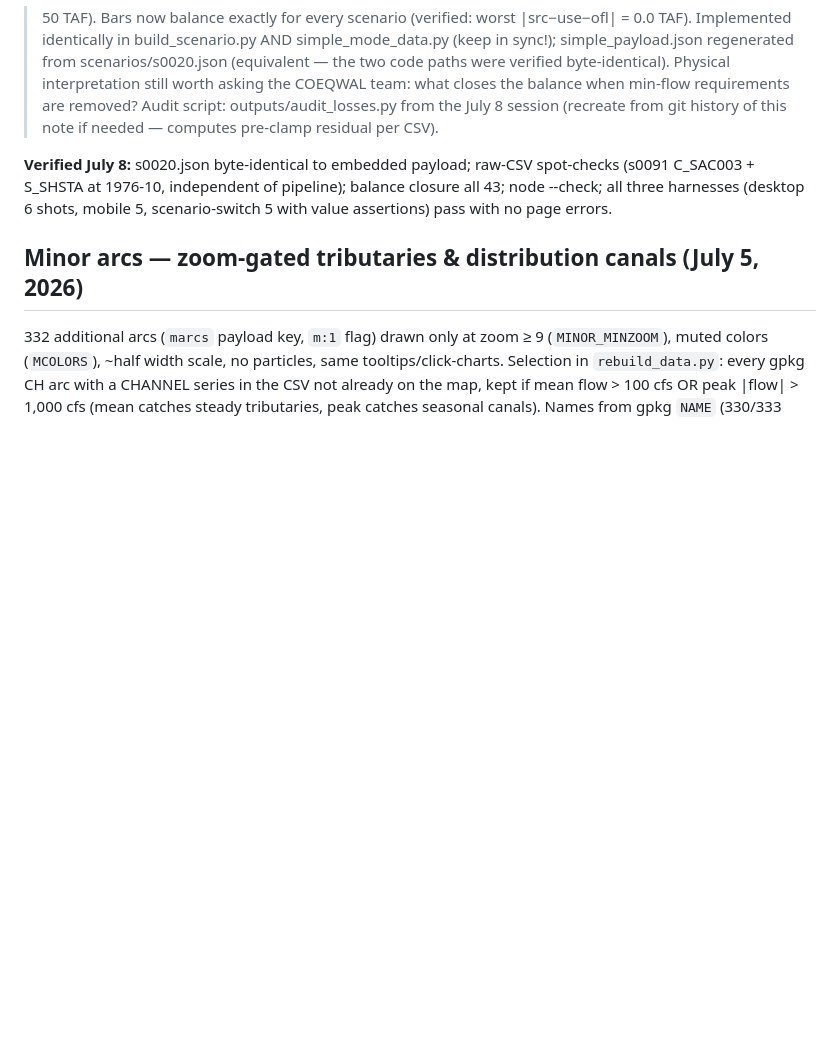
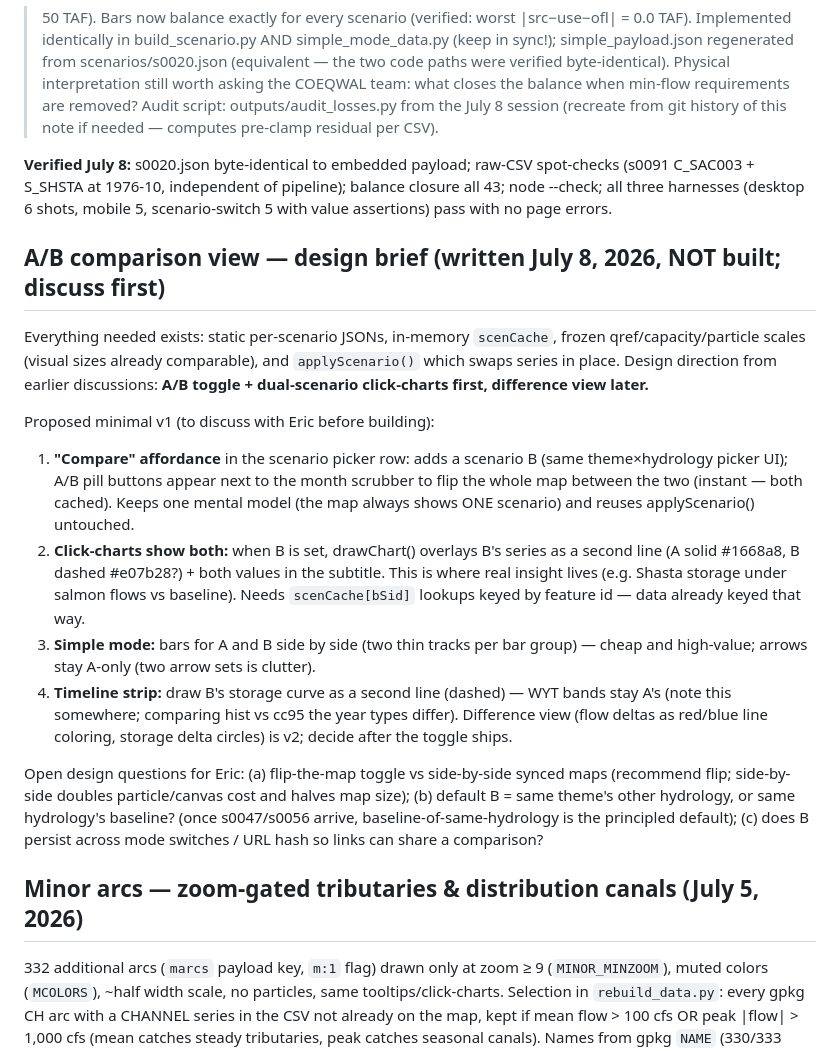
Before and after one commit to emdanner-ucsc/coeqwal-calsim-map, a Markdown page: PROJECT_NOTES.md, the part around the change. Drawn GitHub-style; blank space fills up the shorter version.

Commit message:
Notes: A/B comparison design brief for next session

```diff
--- a/PROJECT_NOTES.md
+++ b/PROJECT_NOTES.md
@@ -101,6 +101,35 @@ of this note if needed — computes pre-clamp residual per CSV).
 node --check; all three harnesses (desktop 6 shots, mobile 5, scenario-switch 5 with
 value assertions) pass with no page errors.
 
+## A/B comparison view — design brief (written July 8, 2026, NOT built; discuss first)
+
+Everything needed exists: static per-scenario JSONs, in-memory `scenCache`, frozen
+qref/capacity/particle scales (visual sizes already comparable), and `applyScenario()`
+which swaps series in place. Design direction from earlier discussions: **A/B toggle +
+dual-scenario click-charts first, difference view later.**
+
+Proposed minimal v1 (to discuss with Eric before building):
+1. **"Compare" affordance** in the scenario picker row: adds a scenario B (same
+   theme×hydrology picker UI); A/B pill buttons appear next to the month scrubber to
+   flip the whole map between the two (instant — both cached). Keeps one mental model
+   (the map always shows ONE scenario) and reuses applyScenario() untouched.
+2. **Click-charts show both:** when B is set, drawChart() overlays B's series as a second
+   line (A solid #1668a8, B dashed #e07b28?) + both values in the subtitle. This is where
+   real insight lives (e.g. Shasta storage under salmon flows vs baseline). Needs
+   `scenCache[bSid]` lookups keyed by feature id — data already keyed that way.
+3. **Simple mode:** bars for A and B side by side (two thin tracks per bar group) —
+   cheap and high-value; arrows stay A-only (two arrow sets is clutter).
+4. **Timeline strip:** draw B's storage curve as a second line (dashed) — WYT bands stay
+   A's (note this somewhere; comparing hist vs cc95 the year types differ).
+Difference view (flow deltas as red/blue line coloring, storage delta circles) is v2;
+decide after the toggle ships.
+
+Open design questions for Eric: (a) flip-the-map toggle vs side-by-side synced maps
+(recommend flip; side-by-side doubles particle/canvas cost and halves map size);
+(b) default B = same theme's other hydrology, or same hydrology's baseline? (once
+s0047/s0056 arrive, baseline-of-same-hydrology is the principled default);
+(c) does B persist across mode switches / URL hash so links can share a comparison?
+
 ## Minor arcs — zoom-gated tributaries & distribution canals (July 5, 2026)
 
 332 additional arcs (`marcs` payload key, `m:1` flag) drawn only at zoom ≥ 9 (`MINOR_MINZOOM`), muted colors (`MCOLORS`), ~half width scale, no particles, same tooltips/click-charts. Selection in `rebuild_data.py`: every gpkg CH arc with a CHANNEL series in the CSV not already on the map, kept if mean flow > 100 cfs OR peak |flow| > 1,000 cfs (mean catches steady tributaries, peak catches seasonal canals). Names from gpkg `NAME` (330/333 populated; fallback `Channel C_XXX`); river/canal/bypass class from `Sub_Type` (ST/CL/BP; NS=penstock→canal; NA→by name). **`C_CHCGO` is explicitly excluded** — unnamed 90-byte stub geometry with 22,000 cfs mean "flow", clearly a virtual/closure arc; check for others like it if the filter changes. CSV gotcha: the same `C_*` b-part appears under several c-parts (CHANNEL, FLOW-MIN-INSTREAM, DEBUG-CFS…) — minors use a c-part-filtered column map (`chanup`). `qref` is still computed from major arcs only, so major widths are unchanged. Payload 4.9→6.4 MB, HTML ~6.5 MB. Layers are added/removed from the map on `zoomend` (not style-toggled — canvas hit-testing follows automatically).
```
